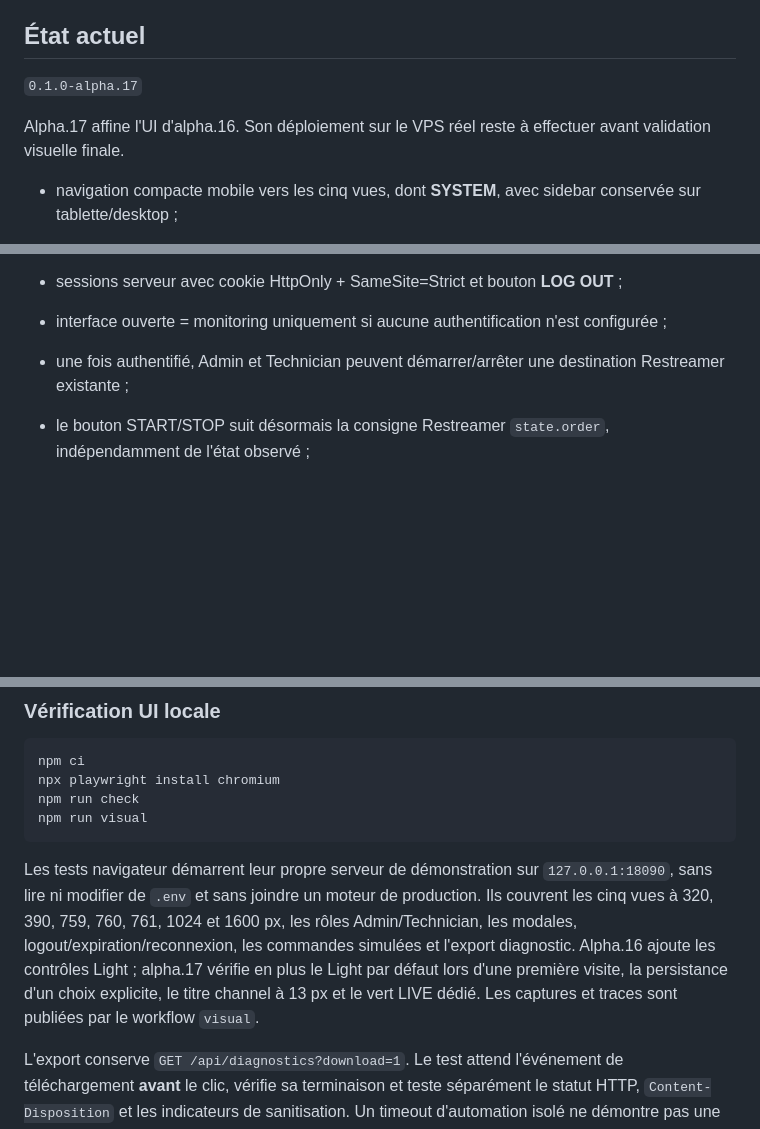
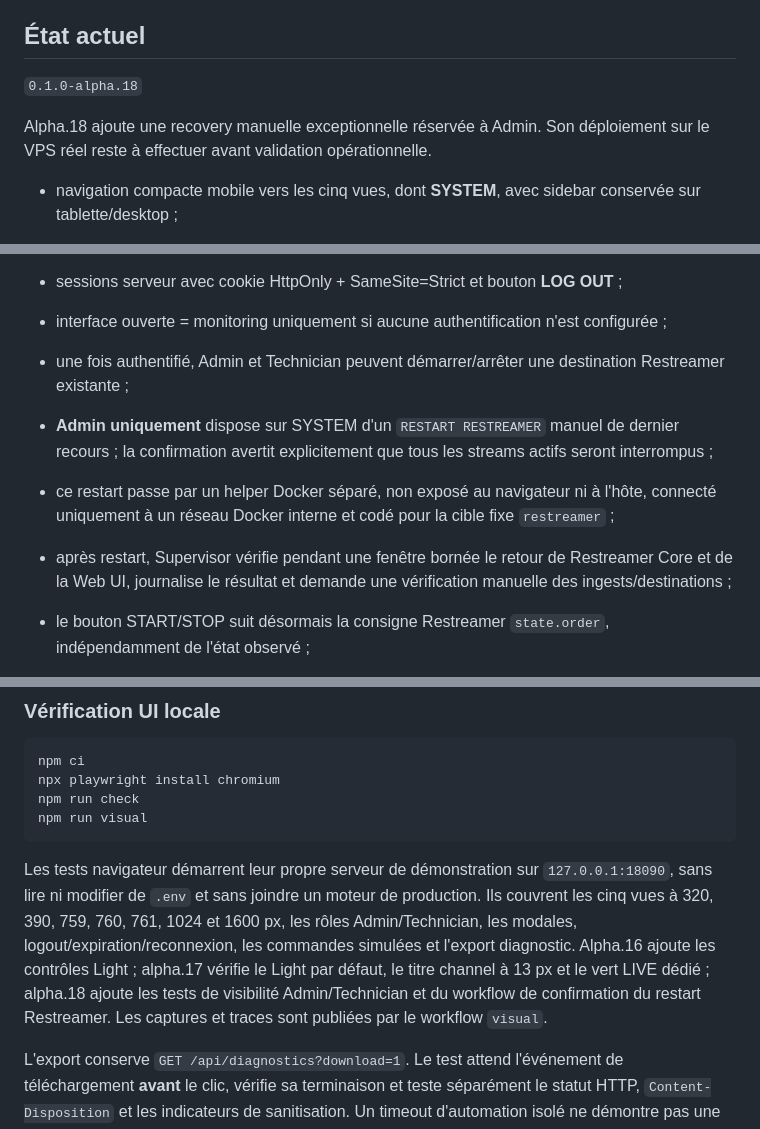
Before and after one commit to The-Geekers/stream-supervisor, a Markdown page: README.md, 3 parts joined by grey strips. Rendered like a GitHub page; blank space fills up the shorter version.

Commit message:
docs: document Admin-only Restreamer recovery

````diff
--- a/README.md
+++ b/README.md
@@ -15,9 +15,9 @@ Le premier moteur ciblé est **Restreamer**. L'architecture reste volontairement
 
 ## État actuel
 
-`0.1.0-alpha.17`
+`0.1.0-alpha.18`
 
-Alpha.17 affine l'UI d'alpha.16. Son déploiement sur le VPS réel reste à effectuer avant validation visuelle finale.
+Alpha.18 ajoute une recovery manuelle exceptionnelle réservée à Admin. Son déploiement sur le VPS réel reste à effectuer avant validation opérationnelle.
 
 - navigation compacte mobile vers les cinq vues, dont **SYSTEM**, avec sidebar conservée sur tablette/desktop ;
 - modales accessibles au clavier : focus initial, Tab/Shift+Tab confinés, Escape et retour au déclencheur ;
@@ -41,6 +41,9 @@ Alpha.17 affine l'UI d'alpha.16. Son déploiement sur le VPS réel reste à effe
 - sessions serveur avec cookie HttpOnly + SameSite=Strict et bouton **LOG OUT** ;
 - interface ouverte = monitoring uniquement si aucune authentification n'est configurée ;
 - une fois authentifié, Admin et Technician peuvent démarrer/arrêter une destination Restreamer existante ;
+- **Admin uniquement** dispose sur SYSTEM d'un `RESTART RESTREAMER` manuel de dernier recours ; la confirmation avertit explicitement que tous les streams actifs seront interrompus ;
+- ce restart passe par un helper Docker séparé, non exposé au navigateur ni à l'hôte, connecté uniquement à un réseau Docker interne et codé pour la cible fixe `restreamer` ;
+- après restart, Supervisor vérifie pendant une fenêtre bornée le retour de Restreamer Core et de la Web UI, journalise le résultat et demande une vérification manuelle des ingests/destinations ;
 - le bouton START/STOP suit désormais la consigne Restreamer `state.order`, indépendamment de l'état observé ;
 - une destination en `ERROR` mais toujours configurée `START` reste donc arrêtable depuis Supervisor et peut afficher son délai de reconnexion ;
 - aucune modification de clé, URL, configuration de process ou channel n'est exposée ;
@@ -80,7 +83,7 @@ npm run check
 npm run visual
 ```
 
-Les tests navigateur démarrent leur propre serveur de démonstration sur `127.0.0.1:18090`, sans lire ni modifier de `.env` et sans joindre un moteur de production. Ils couvrent les cinq vues à 320, 390, 759, 760, 761, 1024 et 1600 px, les rôles Admin/Technician, les modales, logout/expiration/reconnexion, les commandes simulées et l'export diagnostic. Alpha.16 ajoute les contrôles Light ; alpha.17 vérifie en plus le Light par défaut lors d'une première visite, la persistance d'un choix explicite, le titre channel à 13 px et le vert LIVE dédié. Les captures et traces sont publiées par le workflow `visual`.
+Les tests navigateur démarrent leur propre serveur de démonstration sur `127.0.0.1:18090`, sans lire ni modifier de `.env` et sans joindre un moteur de production. Ils couvrent les cinq vues à 320, 390, 759, 760, 761, 1024 et 1600 px, les rôles Admin/Technician, les modales, logout/expiration/reconnexion, les commandes simulées et l'export diagnostic. Alpha.16 ajoute les contrôles Light ; alpha.17 vérifie le Light par défaut, le titre channel à 13 px et le vert LIVE dédié ; alpha.18 ajoute les tests de visibilité Admin/Technician et du workflow de confirmation du restart Restreamer. Les captures et traces sont publiées par le workflow `visual`.
 
 L'export conserve `GET /api/diagnostics?download=1`. Le test attend l'événement de téléchargement **avant** le clic, vérifie sa terminaison et teste séparément le statut HTTP, `Content-Disposition` et les indicateurs de sanitisation. Un timeout d'automation isolé ne démontre pas une lenteur backend ; aucune modification de l'architecture d'export n'est incluse.
 
````
Also changed, not shown: other parts of README.md (+1 -1 lines).
